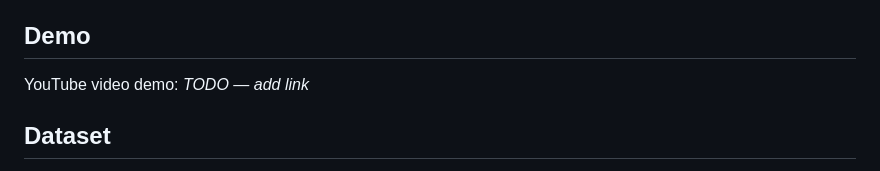
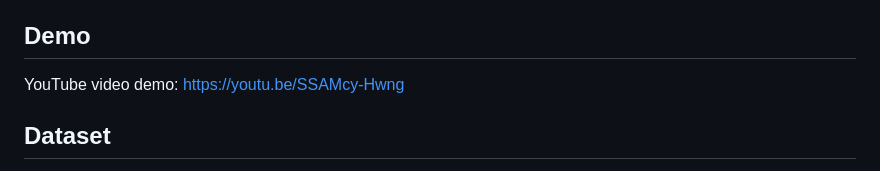
Before and after one commit to Aadeleye11/M4ML-Summative, a Markdown page: README.md, the part around the change. Rendered like a GitHub page.

Commit message:
Update demo link and dataset description in README
Updated demo link and provided dataset information.

```diff
--- a/README.md
+++ b/README.md
@@ -6,7 +6,7 @@ My mission is to make Nigerian smallholder farming a data-driven practice — tr
 
 ## Demo
 
-YouTube video demo: _TODO — add link_
+YouTube video demo: https://youtu.be/SSAMcy-Hwng
 
 ## Dataset
 
```
